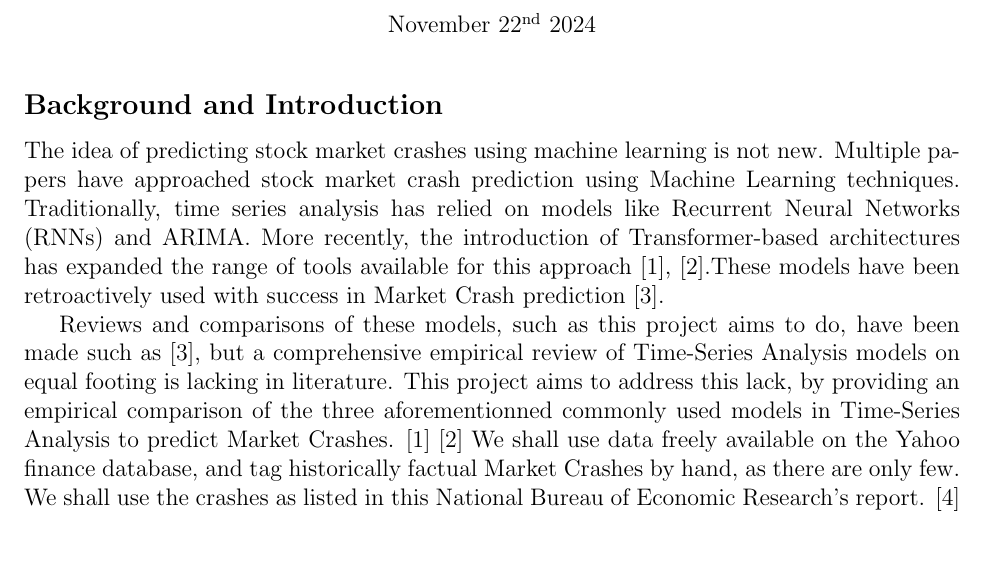
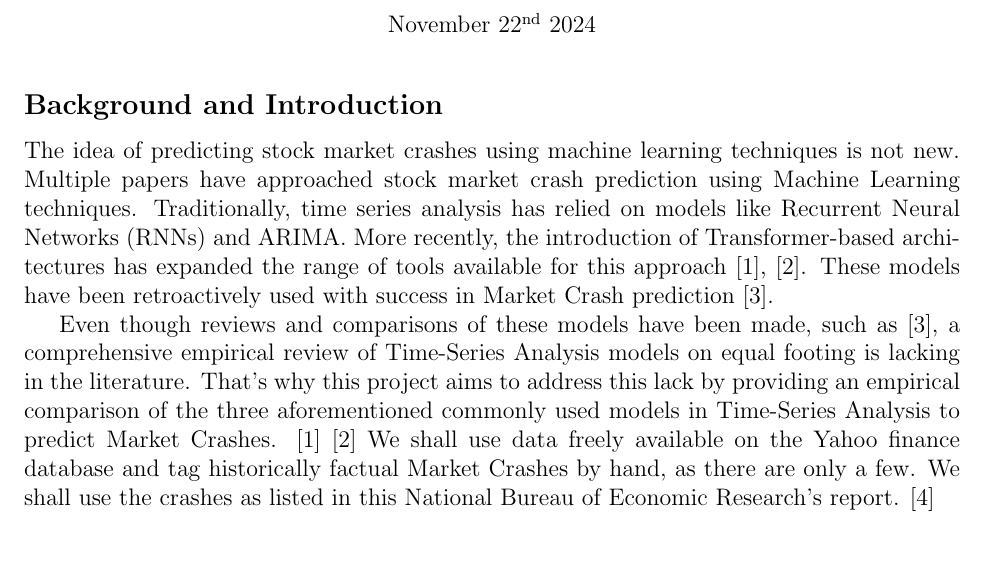
Before and after one commit to AdrienBelanger/451-Project, a LaTeX document (Project Litterature/litterature.tex): part of page 1 of 4, cut so that both start at the same text. Compiled offline with pdfLaTeX.

Commit message:
Update litterature.tex

```diff
--- a/Project Litterature/litterature.tex
+++ b/Project Litterature/litterature.tex
@@ -45,13 +45,13 @@ Evaluation Criterias:
 - Coverage (are you adequately covering most relevant works)
 \end{comment}
 \subsection*{Background and Introduction}
-The idea of predicting stock market crashes using machine learning is not new.
+The idea of predicting stock market crashes using machine learning techniques is not new.
 Multiple papers have approached stock market crash prediction using Machine Learning techniques.
-Traditionally, time series analysis has relied on models like Recurrent Neural Networks (RNNs) and ARIMA. More recently, the introduction of Transformer-based architectures has expanded the range of tools available for this approach \cite{Ahmed, ArunKumar}.These models have been retroactively used with success in Market Crash prediction \cite{Okpeke}.
+Traditionally, time series analysis has relied on models like Recurrent Neural Networks (RNNs) and ARIMA. More recently, the introduction of Transformer-based architectures has expanded the range of tools available for this approach \cite{Ahmed, ArunKumar}. These models have been retroactively used with success in Market Crash prediction \cite{Okpeke}.
 
-Reviews and comparisons of these models, such as this project aims to do, have been made such as \cite{Okpeke}, but a comprehensive empirical review of Time-Series Analysis models on equal footing is lacking in literature.
-This project aims to address this lack, by providing an empirical comparison of the three aforementionned commonly used models in Time-Series Analysis to predict Market Crashes. \cite{Ahmed} \cite{ArunKumar}
-We shall use data freely available on the Yahoo finance database, and tag historically factual Market Crashes by hand, as there are only few. We shall use the crashes as listed in this National Bureau of Economic Research's report. \cite{Mishkin}
+Even though reviews and comparisons of these models have been made, such as \cite{Okpeke}, a comprehensive empirical review of Time-Series Analysis models on equal footing is lacking in the literature.
+That's why this project aims to address this lack by providing an empirical comparison of the three aforementioned commonly used models in Time-Series Analysis to predict Market Crashes. \cite{Ahmed} \cite{ArunKumar}
+We shall use data freely available on the Yahoo finance database and tag historically factual Market Crashes by hand, as there are only a few. We shall use the crashes as listed in this National Bureau of Economic Research's report. \cite{Mishkin}
 
 %\subsection*{Background on Time Series and Financial Market Crashes \textcolor{red}{Adrien}}
 
```
